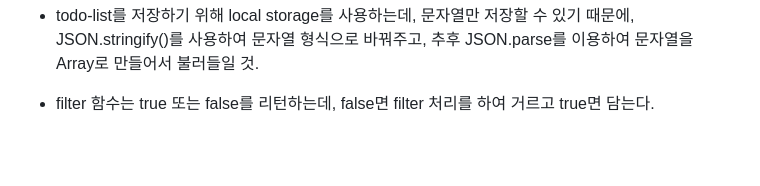
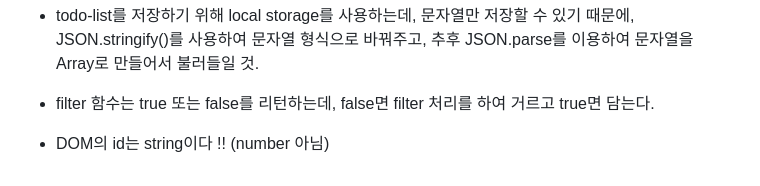
Before and after one commit to Devheun/js_clone, a Markdown page: README.md, the part around the change. Drawn GitHub-style; blank space fills up the shorter version.

Commit message:
js_clone

```diff
--- a/README.md
+++ b/README.md
@@ -68,3 +68,5 @@ loginForm.addEventListener("submit", onLoginSubmit);
 JSON.stringify()를 사용하여 문자열 형식으로 바꿔주고, 추후 JSON.parse를 이용하여 문자열을 Array로 만들어서 불러들일 것.
 
 - filter 함수는 true 또는 false를 리턴하는데, false면 filter 처리를 하여 거르고 true면 담는다.
+
+- DOM의 id는 string이다 !! (number 아님)
```
